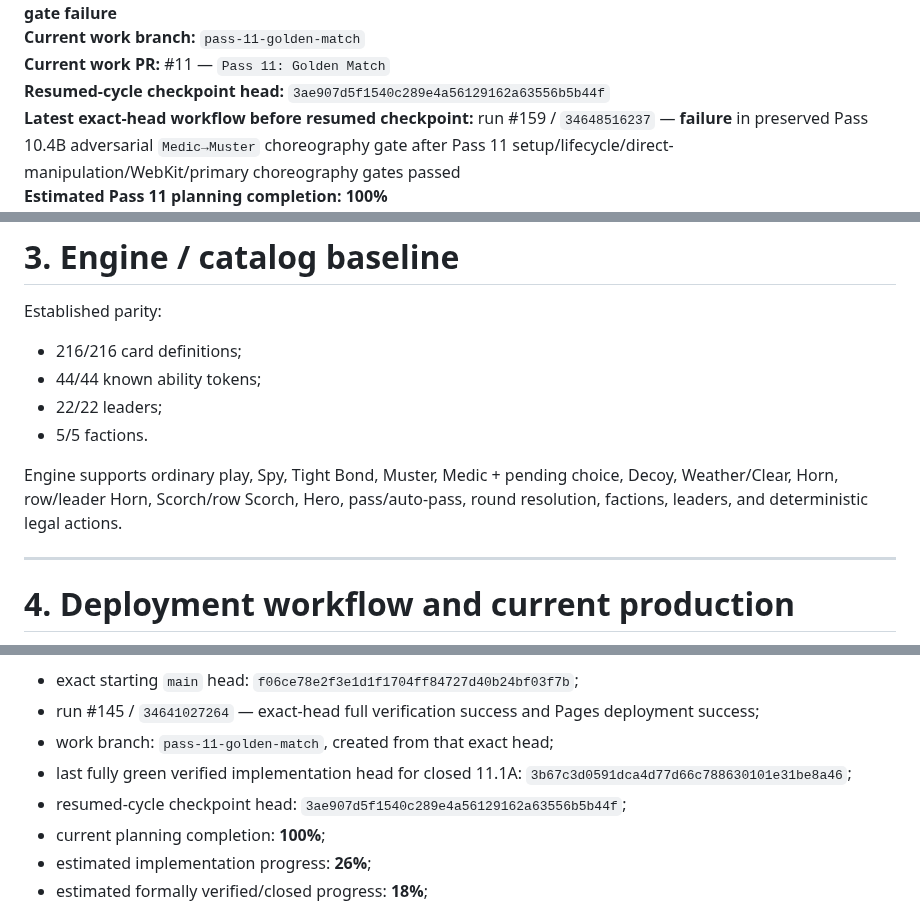
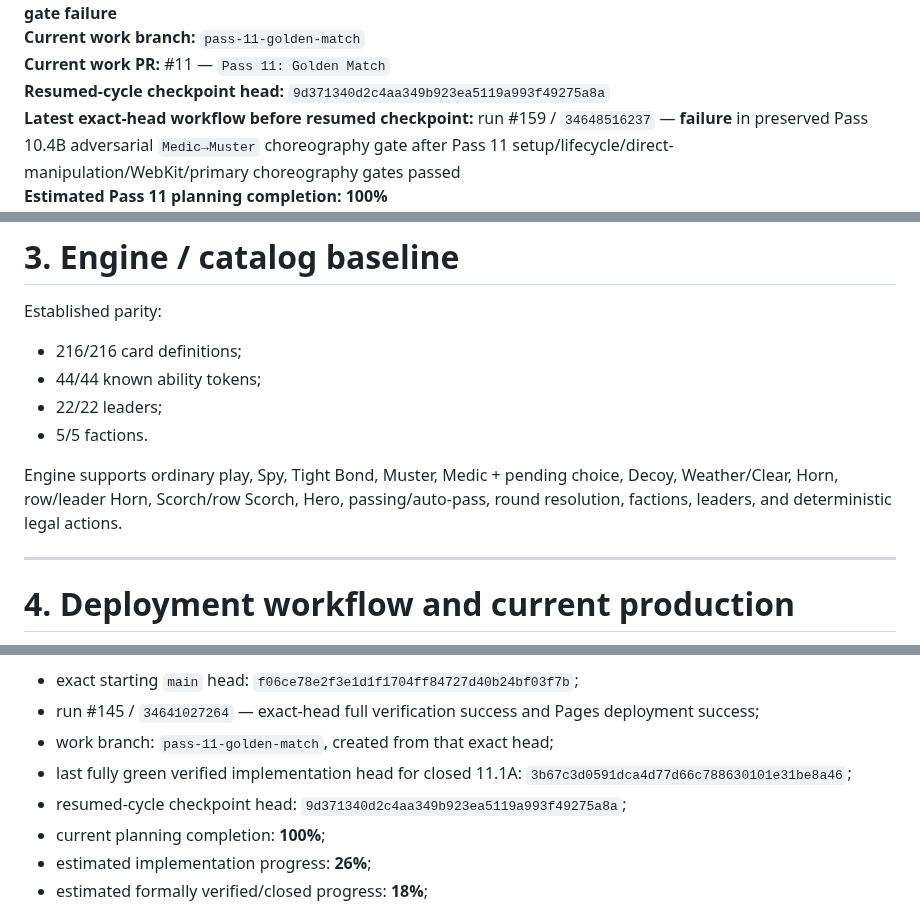
Before and after one commit to blakemgray/gwent-definitive, a Markdown page: CONTINUITY.md, 3 parts joined by grey strips. GitHub-like rendering.

Commit message:
docs: set resumed checkpoint head

```diff
--- a/CONTINUITY.md
+++ b/CONTINUITY.md
@@ -13,7 +13,7 @@
 **Current active repository task:** **11.1B exact-head stabilization: diagnose preserved Medic→Muster adversarial gate failure**
 **Current work branch:** `pass-11-golden-match`
 **Current work PR:** #11 — `Pass 11: Golden Match`
-**Resumed-cycle checkpoint head:** `3ae907d5f1540c289e4a56129162a63556b5b44f`
+**Resumed-cycle checkpoint head:** `9d371340d2c4aa349b923ea5119a993f49275a8a`
 **Latest exact-head workflow before resumed checkpoint:** run #159 / `34648516237` — **failure** in preserved Pass 10.4B adversarial `Medic→Muster` choreography gate after Pass 11 setup/lifecycle/direct-manipulation/WebKit/primary choreography gates passed
 **Estimated Pass 11 planning completion:** **100%**
 **Estimated overall Pass 11 implementation progress:** **26%**
@@ -174,7 +174,7 @@ Established parity:
 - 22/22 leaders;
 - 5/5 factions.
 
-Engine supports ordinary play, Spy, Tight Bond, Muster, Medic + pending choice, Decoy, Weather/Clear, Horn, row/leader Horn, Scorch/row Scorch, Hero, pass/auto-pass, round resolution, factions, leaders, and deterministic legal actions.
+Engine supports ordinary play, Spy, Tight Bond, Muster, Medic + pending choice, Decoy, Weather/Clear, Horn, row/leader Horn, Scorch/row Scorch, Hero, passing/auto-pass, round resolution, factions, leaders, and deterministic legal actions.
 
 ---
 
@@ -469,7 +469,7 @@ Authoritative startup evidence:
 - run #145 / `34641027264` — exact-head full verification success and Pages deployment success;
 - work branch: `pass-11-golden-match`, created from that exact head;
 - last fully green verified implementation head for closed 11.1A: `3b67c3d0591dca4d77d66c788630101e31be8a46`;
-- resumed-cycle checkpoint head: `3ae907d5f1540c289e4a56129162a63556b5b44f`;
+- resumed-cycle checkpoint head: `9d371340d2c4aa349b923ea5119a993f49275a8a`;
 - current planning completion: **100%**;
 - estimated implementation progress: **26%**;
 - estimated formally verified/closed progress: **18%**;
```
